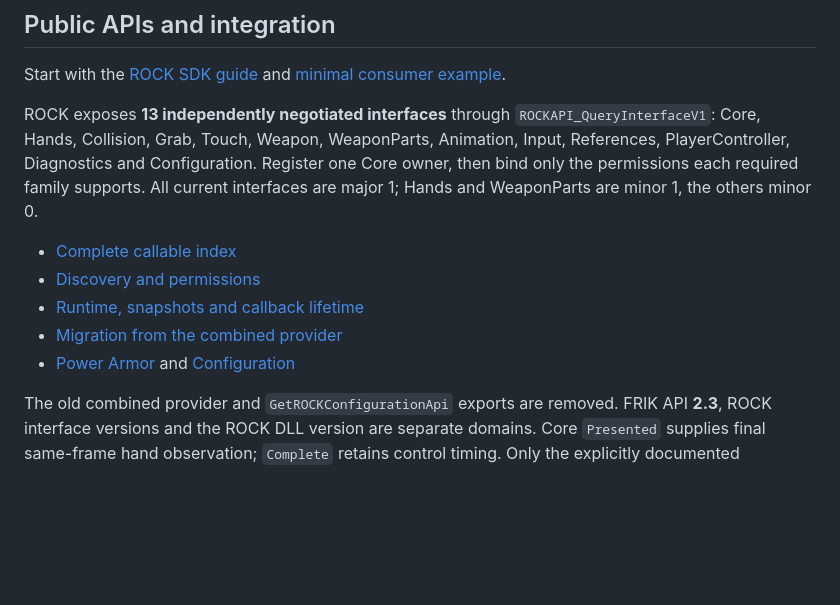
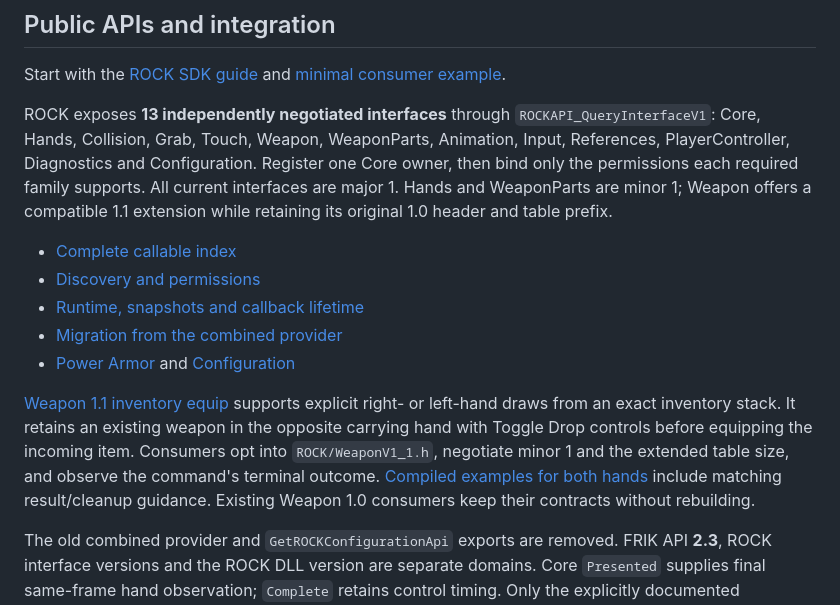
Before and after one commit to brunocatani/ROCK, a Markdown page: README.md, the part around the change. Rendered like a GitHub page; blank space fills up the shorter version.

Commit message:
docs/weapon: describe compatible inventory switching API

```diff
--- a/README.md
+++ b/README.md
@@ -85,13 +85,15 @@ The release preset creates a local archive using the independent RPS SDK checkou
 
 Start with the [ROCK SDK guide](https://github.com/brunocatani/RPS_SDK/blob/main/SDK/ROCK/docs/PublicApi.md) and [minimal consumer example](https://github.com/brunocatani/RPS_SDK/blob/main/SDK/ROCK/examples/MinimalProviderConsumer.cpp).
 
-ROCK exposes **13 independently negotiated interfaces** through `ROCKAPI_QueryInterfaceV1`: Core, Hands, Collision, Grab, Touch, Weapon, WeaponParts, Animation, Input, References, PlayerController, Diagnostics and Configuration. Register one Core owner, then bind only the permissions each required family supports. All current interfaces are major 1; Hands and WeaponParts are minor 1, the others minor 0.
+ROCK exposes **13 independently negotiated interfaces** through `ROCKAPI_QueryInterfaceV1`: Core, Hands, Collision, Grab, Touch, Weapon, WeaponParts, Animation, Input, References, PlayerController, Diagnostics and Configuration. Register one Core owner, then bind only the permissions each required family supports. All current interfaces are major 1. Hands and WeaponParts are minor 1; Weapon offers a compatible 1.1 extension while retaining its original 1.0 header and table prefix.
 
 - [Complete callable index](https://github.com/brunocatani/RPS_SDK/blob/main/SDK/ROCK/docs/ApiIndex.md)
 - [Discovery and permissions](https://github.com/brunocatani/RPS_SDK/blob/main/SDK/ROCK/docs/DiscoveryAndCapabilities.md)
 - [Runtime, snapshots and callback lifetime](https://github.com/brunocatani/RPS_SDK/blob/main/SDK/ROCK/docs/RuntimeContract.md)
 - [Migration from the combined provider](https://github.com/brunocatani/RPS_SDK/blob/main/SDK/ROCK/docs/modular/Migration.md)
 - [Power Armor](https://github.com/brunocatani/RPS_SDK/blob/main/SDK/ROCK/docs/modular/PowerArmor.md) and [Configuration](https://github.com/brunocatani/RPS_SDK/blob/main/SDK/ROCK/docs/modular/Configuration.md)
+
+[Weapon 1.1 inventory equip](https://devartificial.pro/docs/rps-sdk/rock/reference/weapon-inventory-equip) supports explicit right- or left-hand draws from an exact inventory stack. It retains an existing weapon in the opposite carrying hand with Toggle Drop controls before equipping the incoming item. Consumers opt into `ROCK/WeaponV1_1.h`, negotiate minor 1 and the extended table size, and observe the command's terminal outcome. [Compiled examples for both hands](https://github.com/brunocatani/RPS_SDK/blob/main/SDK/ROCK/examples/InventoryWeaponEquip.cpp) include matching result/cleanup guidance. Existing Weapon 1.0 consumers keep their contracts without rebuilding.
 
 The old combined provider and `GetROCKConfigurationApi` exports are removed. FRIK API **2.3**, ROCK interface versions and the ROCK DLL version are separate domains. Core `Presented` supplies final same-frame hand observation; `Complete` retains control timing. Only the explicitly documented synchronized snapshot getters support arbitrary task threads; live queries and writes retain their owner-thread restrictions.
 
```
